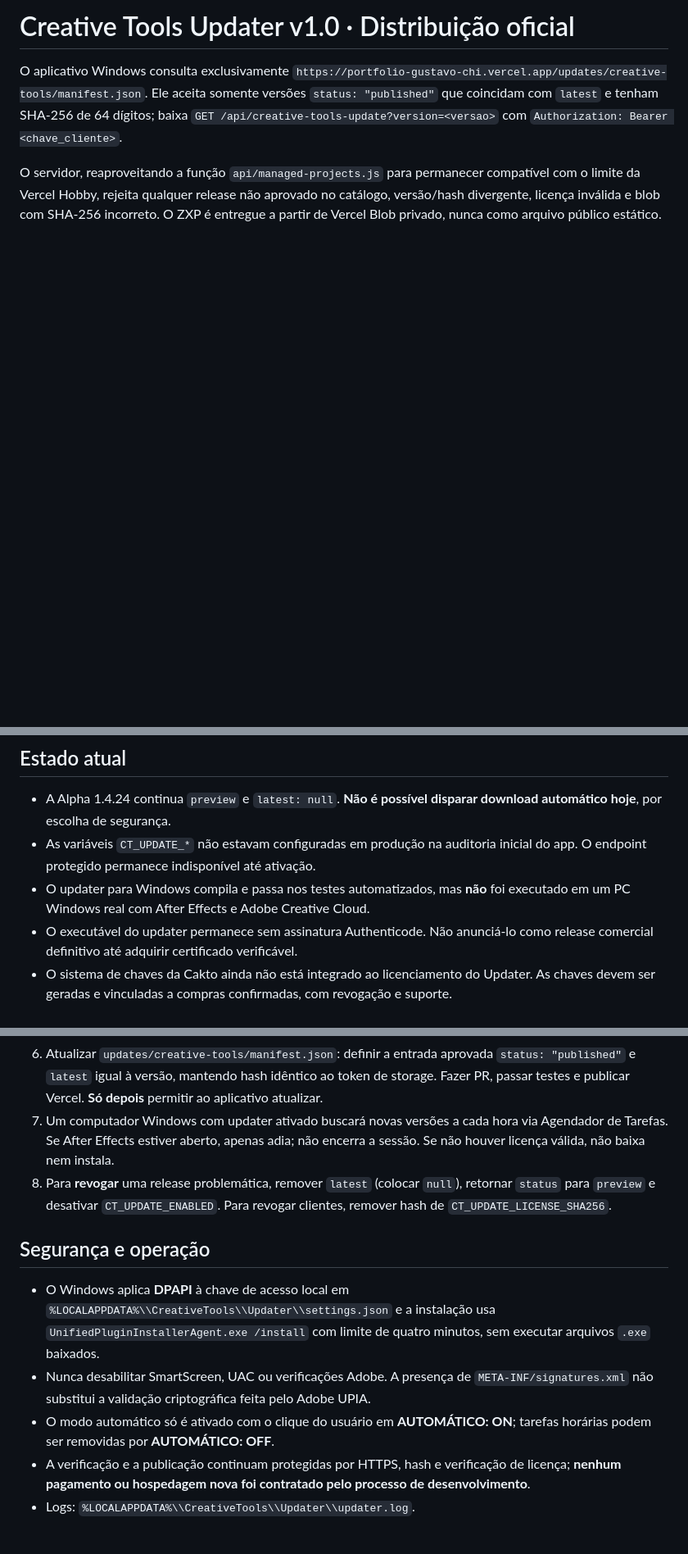
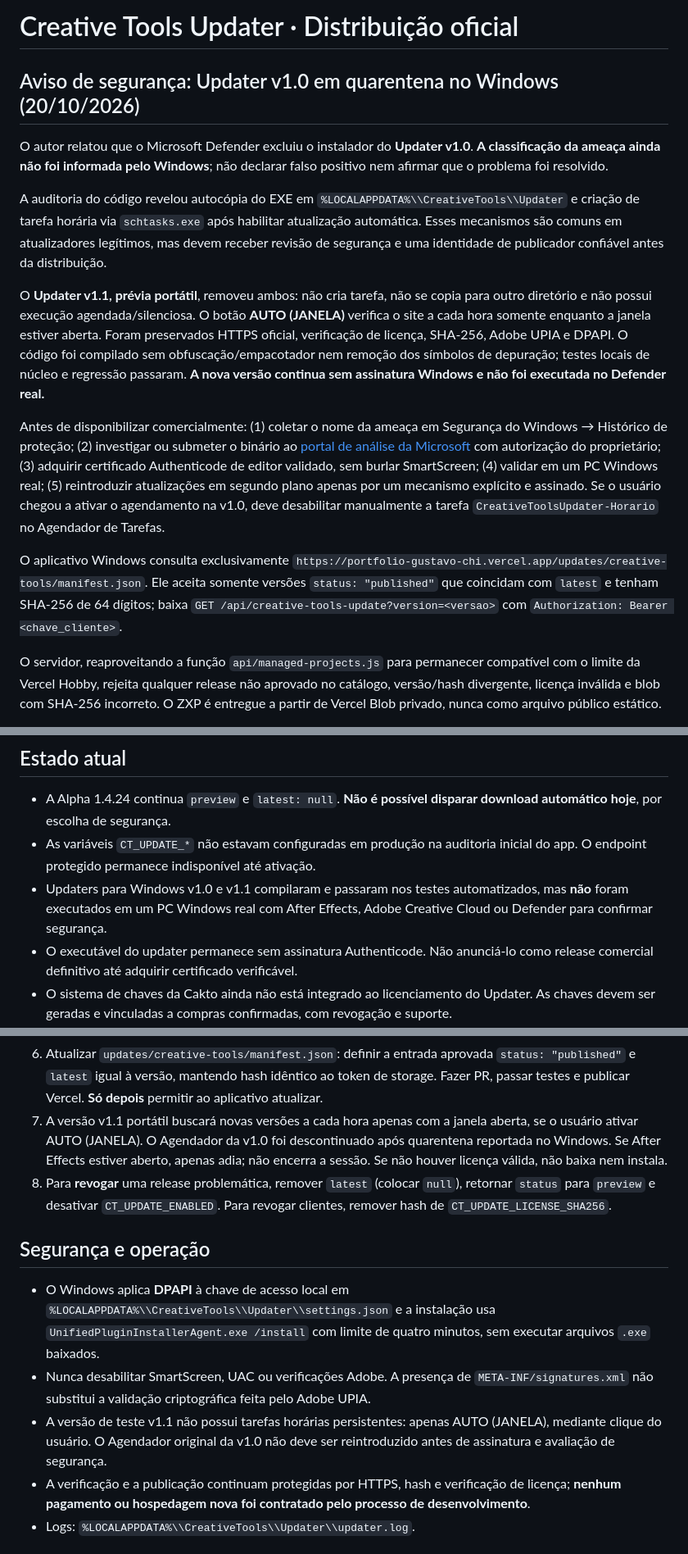
Before and after one commit to gustavoeditor/portfolio-gustavo, a Markdown page: updates/creative-tools/README-UPDATER.md, 3 parts joined by grey strips. Shown at 82% size. GitHub-like rendering; blank space fills up the shorter version.

Commit message:
Document Windows Defender quarantine report and Updater v1.1 portable safety changes

```diff
--- a/updates/creative-tools/README-UPDATER.md
+++ b/updates/creative-tools/README-UPDATER.md
@@ -1,4 +1,15 @@
-# Creative Tools Updater v1.0 · Distribuição oficial
+# Creative Tools Updater · Distribuição oficial
+
+## Aviso de segurança: Updater v1.0 em quarentena no Windows (20/10/2026)
+
+O autor relatou que o Microsoft Defender excluiu o instalador do **Updater v1.0**. **A classificação da ameaça ainda não foi informada pelo Windows**; não declarar falso positivo nem afirmar que o problema foi resolvido.
+
+A auditoria do código revelou autocópia do EXE em `%LOCALAPPDATA%\\CreativeTools\\Updater` e criação de tarefa horária via `schtasks.exe` após habilitar atualização automática. Esses mecanismos são comuns em atualizadores legítimos, mas devem receber revisão de segurança e uma identidade de publicador confiável antes da distribuição.
+
+O **Updater v1.1, prévia portátil**, removeu ambos: não cria tarefa, não se copia para outro diretório e não possui execução agendada/silenciosa. O botão **AUTO (JANELA)** verifica o site a cada hora somente enquanto a janela estiver aberta. Foram preservados HTTPS oficial, verificação de licença, SHA-256, Adobe UPIA e DPAPI. O código foi compilado sem obfuscação/empacotador nem remoção dos símbolos de depuração; testes locais de núcleo e regressão passaram. **A nova versão continua sem assinatura Windows e não foi executada no Defender real.**
+
+Antes de disponibilizar comercialmente: (1) coletar o nome da ameaça em Segurança do Windows → Histórico de proteção; (2) investigar ou submeter o binário ao [portal de análise da Microsoft](https://www.microsoft.com/wdsi/filesubmission) com autorização do proprietário; (3) adquirir certificado Authenticode de editor validado, sem burlar SmartScreen; (4) validar em um PC Windows real; (5) reintroduzir atualizações em segundo plano apenas por um mecanismo explícito e assinado. Se o usuário chegou a ativar o agendamento na v1.0, deve desabilitar manualmente a tarefa `CreativeToolsUpdater-Horario` no Agendador de Tarefas.
+
 
 O aplicativo Windows consulta exclusivamente `https://portfolio-gustavo-chi.vercel.app/updates/creative-tools/manifest.json`. Ele aceita somente versões `status: "published"` que coincidam com `latest` e tenham SHA-256 de 64 dígitos; baixa `GET /api/creative-tools-update?version=<versao>` com `Authorization: Bearer <chave_cliente>`.
 
@@ -8,7 +19,7 @@ O servidor, reaproveitando a função `api/managed-projects.js` para permanecer
 
 - A Alpha 1.4.24 continua `preview` e `latest: null`. **Não é possível disparar download automático hoje**, por escolha de segurança.
 - As variáveis `CT_UPDATE_*` não estavam configuradas em produção na auditoria inicial do app. O endpoint protegido permanece indisponível até ativação.
-- O updater para Windows compila e passa nos testes automatizados, mas **não** foi executado em um PC Windows real com After Effects e Adobe Creative Cloud.
+- Updaters para Windows v1.0 e v1.1 compilaram e passaram nos testes automatizados, mas **não** foram executados em um PC Windows real com After Effects, Adobe Creative Cloud ou Defender para confirmar segurança.
 - O executável do updater permanece sem assinatura Authenticode. Não anunciá-lo como release comercial definitivo até adquirir certificado verificável.
 - O sistema de chaves da Cakto ainda não está integrado ao licenciamento do Updater. As chaves devem ser geradas e vinculadas a compras confirmadas, com revogação e suporte.
 
@@ -26,14 +37,14 @@ O servidor, reaproveitando a função `api/managed-projects.js` para permanecer
    - `CT_UPDATE_LICENSE_SHA256=<hash SHA-256 de cada chave individual, separado por vírgulas>`.
 5. Antes de alterar `latest`, chamar o endpoint com licença **inválida** e confirmar HTTP 403 (com a versão aprovada em ambiente de prévia); depois usar uma licença teste válida e conferir o SHA-256 do pacote. Não colocar a licença em query string nem em logs.
 6. Atualizar `updates/creative-tools/manifest.json`: definir a entrada aprovada `status: "published"` e `latest` igual à versão, mantendo hash idêntico ao token de storage. Fazer PR, passar testes e publicar Vercel. **Só depois** permitir ao aplicativo atualizar.
-7. Um computador Windows com updater ativado buscará novas versões a cada hora via Agendador de Tarefas. Se After Effects estiver aberto, apenas adia; não encerra a sessão. Se não houver licença válida, não baixa nem instala.
+7. A versão v1.1 portátil buscará novas versões a cada hora apenas com a janela aberta, se o usuário ativar AUTO (JANELA). O Agendador da v1.0 foi descontinuado após quarentena reportada no Windows. Se After Effects estiver aberto, apenas adia; não encerra a sessão. Se não houver licença válida, não baixa nem instala.
 8. Para **revogar** uma release problemática, remover `latest` (colocar `null`), retornar `status` para `preview` e desativar `CT_UPDATE_ENABLED`. Para revogar clientes, remover hash de `CT_UPDATE_LICENSE_SHA256`.
 
 ## Segurança e operação
 
 - O Windows aplica **DPAPI** à chave de acesso local em `%LOCALAPPDATA%\\CreativeTools\\Updater\\settings.json` e a instalação usa `UnifiedPluginInstallerAgent.exe /install` com limite de quatro minutos, sem executar arquivos `.exe` baixados.
 - Nunca desabilitar SmartScreen, UAC ou verificações Adobe. A presença de `META-INF/signatures.xml` não substitui a validação criptográfica feita pelo Adobe UPIA.
-- O modo automático só é ativado com o clique do usuário em **AUTOMÁTICO: ON**; tarefas horárias podem ser removidas por **AUTOMÁTICO: OFF**.
+- A versão de teste v1.1 não possui tarefas horárias persistentes: apenas AUTO (JANELA), mediante clique do usuário. O Agendador original da v1.0 não deve ser reintroduzido antes de assinatura e avaliação de segurança.
 - A verificação e a publicação continuam protegidas por HTTPS, hash e verificação de licença; **nenhum pagamento ou hospedagem nova foi contratado pelo processo de desenvolvimento**.
 - Logs: `%LOCALAPPDATA%\\CreativeTools\\Updater\\updater.log`.
 
```
